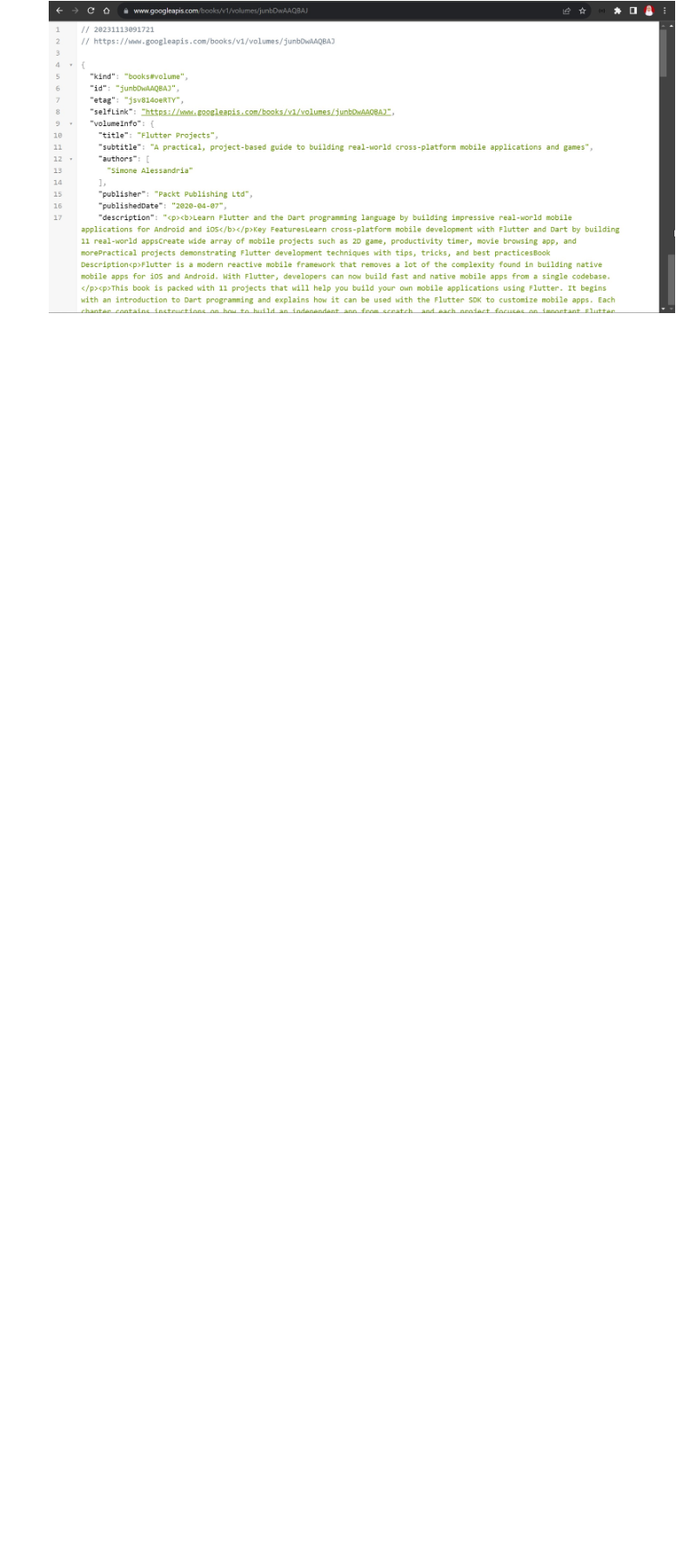
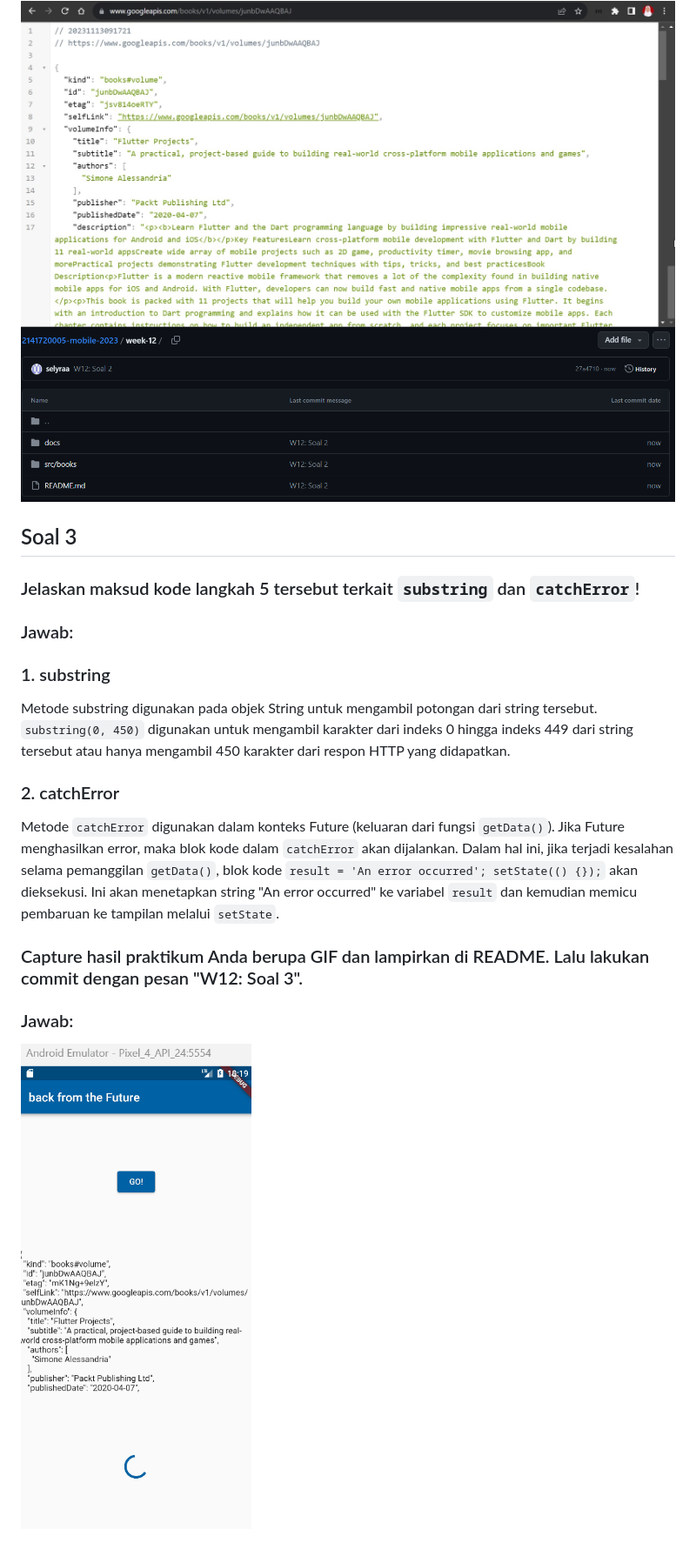
Before and after one commit to selyraa/2141720005-mobile-2023, a Markdown page: week-12/README.md, the part around the change printed below. Shown: that part at 87% size. Drawn GitHub-style; pictures changed too: week-12/docs/commit1.png (added), week-12/docs/result_1.gif (added); blank space fills up the shorter version.

Commit message:
W12: Soal 3

```diff
--- a/week-12/README.md
+++ b/week-12/README.md
@@ -15 +17,13 @@ Tambahkan **nama panggilan Anda** pada `title` app sebagai identitas hasil peker
 ![images](./docs/2.jpg)
+![images](./docs/commit1.png)
+
+## Soal 3
+### Jelaskan maksud kode langkah 5 tersebut terkait `substring` dan `catchError`!
+### Jawab:
+### 1. substring
+Metode substring digunakan pada objek String untuk mengambil potongan dari string tersebut. `substring(0, 450)` digunakan untuk mengambil karakter dari indeks 0 hingga indeks 449 dari string tersebut atau hanya mengambil 450 karakter dari respon HTTP yang didapatkan.
+### 2. catchError
+Metode `catchError` digunakan dalam konteks Future (keluaran dari fungsi `getData()`). Jika Future menghasilkan error, maka blok kode dalam `catchError` akan dijalankan. Dalam hal ini, jika terjadi kesalahan selama pemanggilan `getData()`, blok kode `result = 'An error occurred'; setState(() {});` akan dieksekusi. Ini akan menetapkan string "An error occurred" ke variabel `result` dan kemudian memicu pembaruan ke tampilan melalui `setState`.
+### Capture hasil praktikum Anda berupa GIF dan lampirkan di README. Lalu lakukan commit dengan pesan "W12: Soal 3".
+### Jawab:
+![images](./docs/result_1.gif)
```
Also changed, not shown: other parts of week-12/README.md (+7 -5 lines), 1 other file.
